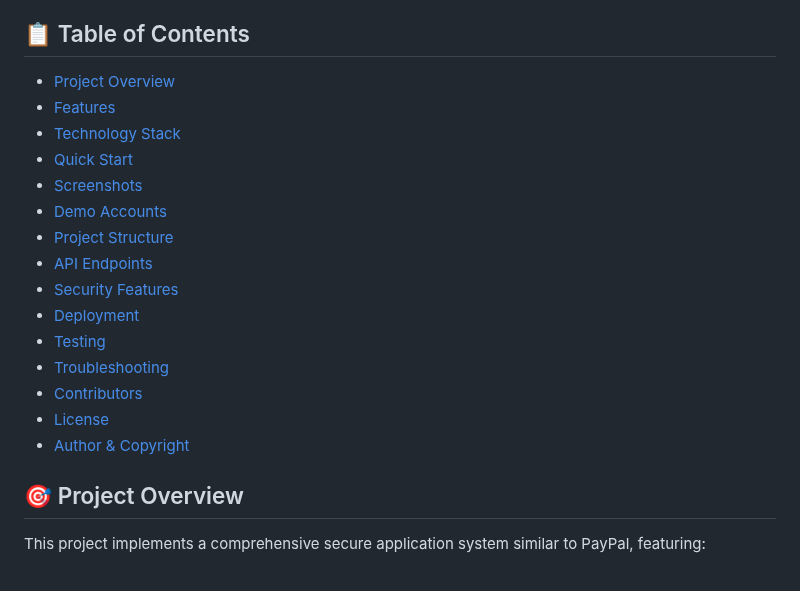
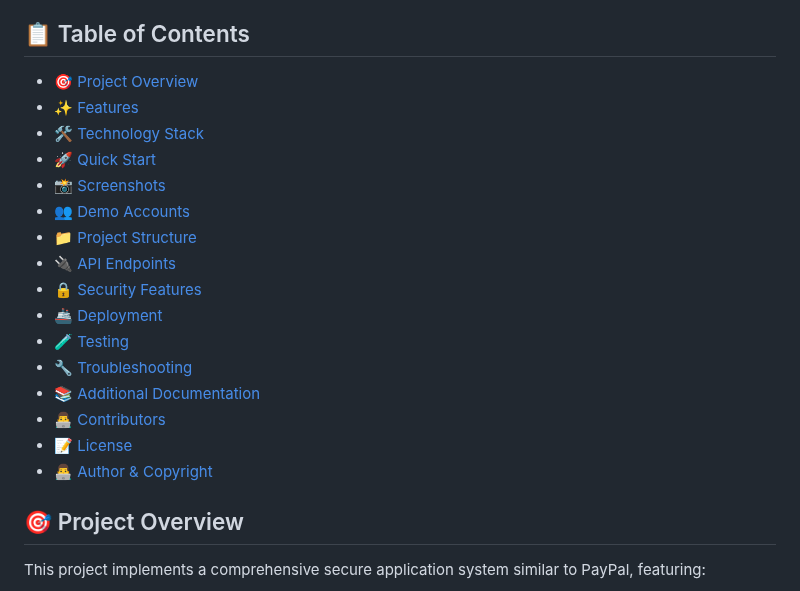
Before and after one commit to JohnGuil/PayPal-Like-Secure-Application, a Markdown page: README.md, the part around the change. GitHub-like rendering.

Commit message:
fix: Update table of contents links to include emojis
The anchor links now include the emoji characters to properly
navigate to each section in the README.

```diff
--- a/README.md
+++ b/README.md
@@ -4,21 +4,22 @@ A full-stack web application demonstrating secure user authentication, role-base
 
 ## 📋 Table of Contents
 
-- [Project Overview](#project-overview)
-- [Features](#features)
-- [Technology Stack](#technology-stack)
-- [Quick Start](#quick-start)
-- [Screenshots](#screenshots)
-- [Demo Accounts](#demo-accounts)
-- [Project Structure](#project-structure)
-- [API Endpoints](#api-endpoints)
-- [Security Features](#security-features)
-- [Deployment](#deployment)
-- [Testing](#testing)
-- [Troubleshooting](#troubleshooting)
-- [Contributors](#contributors)
-- [License](#license)
-- [Author & Copyright](#author--copyright)
+- [🎯 Project Overview](#-project-overview)
+- [✨ Features](#-features)
+- [🛠 Technology Stack](#-technology-stack)
+- [🚀 Quick Start](#-quick-start)
+- [📸 Screenshots](#-screenshots)
+- [👥 Demo Accounts](#-demo-accounts)
+- [📁 Project Structure](#-project-structure)
+- [🔌 API Endpoints](#-api-endpoints)
+- [🔒 Security Features](#-security-features)
+- [🚢 Deployment](#-deployment)
+- [🧪 Testing](#-testing)
+- [🔧 Troubleshooting](#-troubleshooting)
+- [📚 Additional Documentation](#-additional-documentation)
+- [👨‍💻 Contributors](#-contributors)
+- [📝 License](#-license)
+- [👨‍💻 Author & Copyright](#-author--copyright)
 
 ## 🎯 Project Overview
 
```
